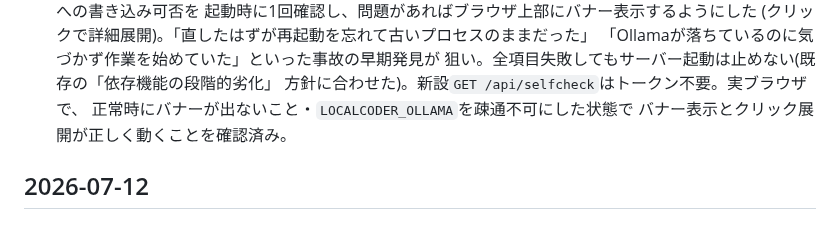
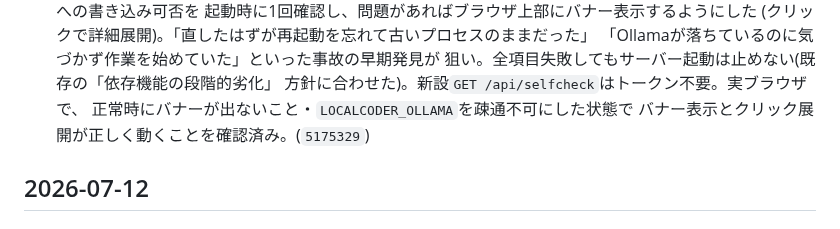
Before and after one commit to FuyukiYoneyama/localcoder, a Markdown page: CHANGELOG.md, the part around the change. GitHub-like rendering.

Commit message:
Record commit hash for the startup-self-check changelog entry

```diff
--- a/CHANGELOG.md
+++ b/CHANGELOG.md
@@ -69,7 +69,7 @@ LocalCoder の主な変更を時系列で記録する。形式は
   狙い。全項目失敗してもサーバー起動は止めない(既存の「依存機能の段階的劣化」
   方針に合わせた)。新設`GET /api/selfcheck`はトークン不要。実ブラウザで、
   正常時にバナーが出ないこと・`LOCALCODER_OLLAMA`を疎通不可にした状態で
-  バナー表示とクリック展開が正しく動くことを確認済み。
+  バナー表示とクリック展開が正しく動くことを確認済み。(`5175329`)
 
 ## 2026-07-12
 
```
